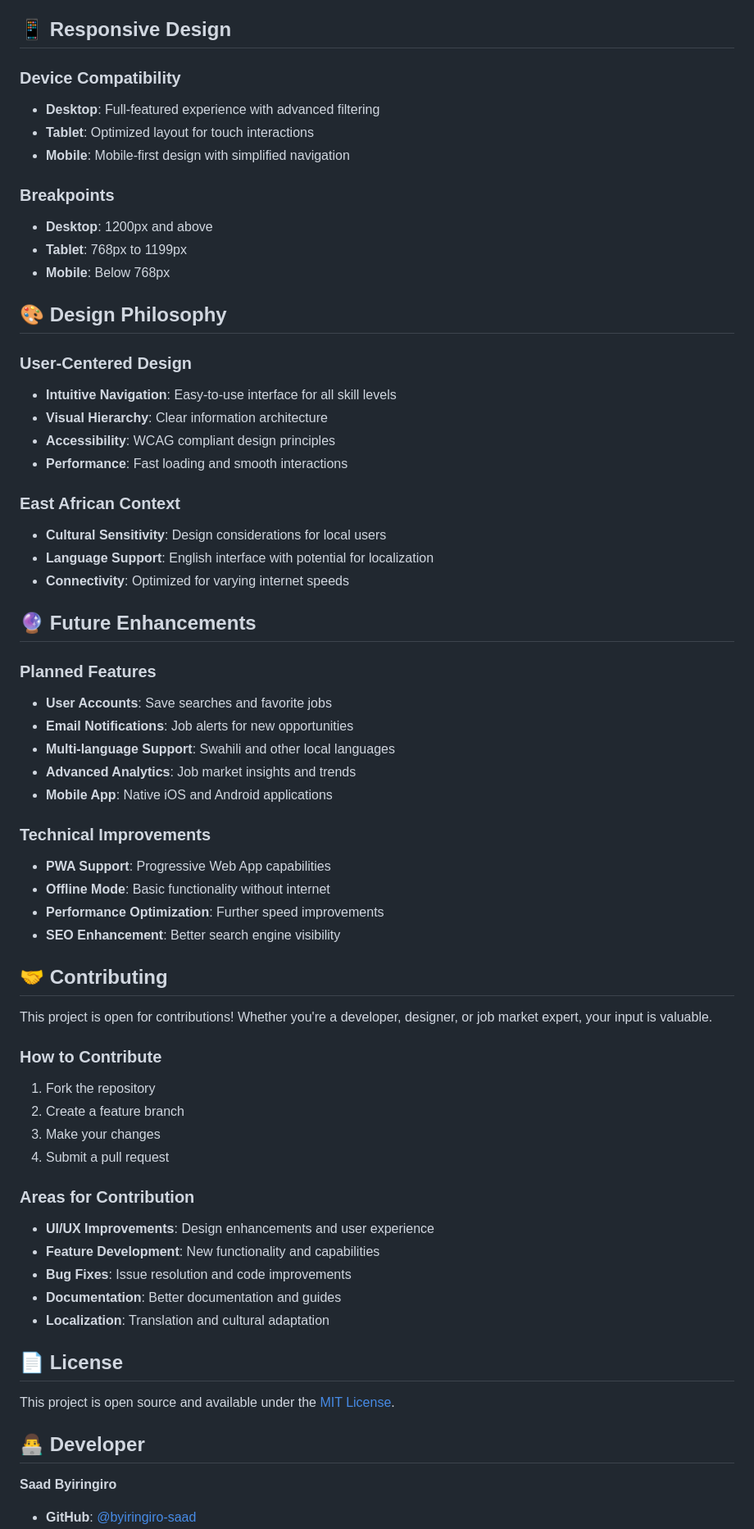
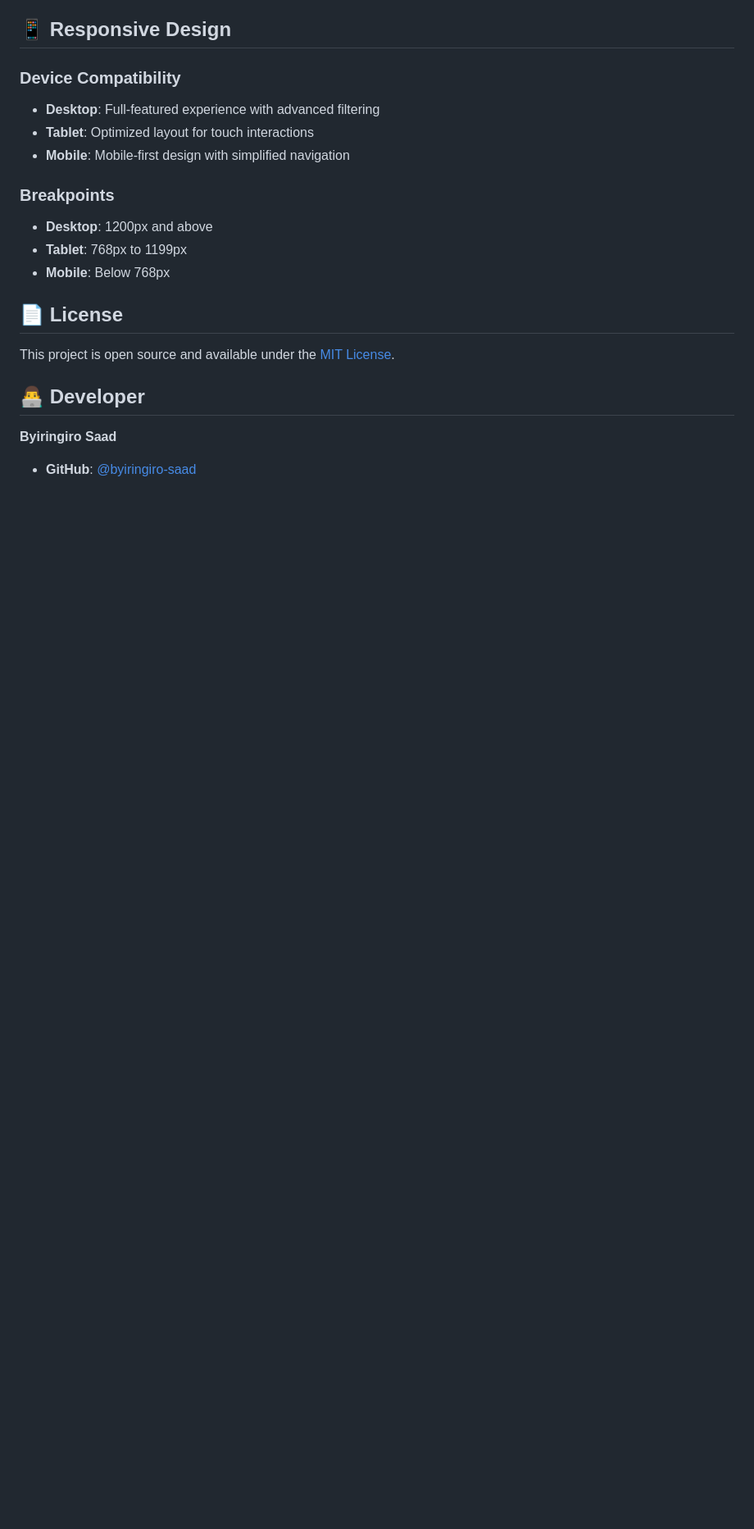
Before and after one commit to Byiringiro-saaad/Playing-with-apis, a Markdown page: README.md, the part around one of its changes. Shown at 82% size. Rendered like a GitHub page; blank space fills up the shorter version.

```diff
--- a/README.md
+++ b/README.md
@@ -134,63 +119,12 @@ The application is live at: [https://byiringiro-saad-job-posts.netlify.app/](htt
 - **Tablet**: 768px to 1199px
 - **Mobile**: Below 768px
 
-## 🎨 Design Philosophy
-
-### **User-Centered Design**
-
-- **Intuitive Navigation**: Easy-to-use interface for all skill levels
-- **Visual Hierarchy**: Clear information architecture
-- **Accessibility**: WCAG compliant design principles
-- **Performance**: Fast loading and smooth interactions
-
-### **East African Context**
-
-- **Cultural Sensitivity**: Design considerations for local users
-- **Language Support**: English interface with potential for localization
-- **Connectivity**: Optimized for varying internet speeds
-
-## 🔮 Future Enhancements
-
-### **Planned Features**
-
-- **User Accounts**: Save searches and favorite jobs
-- **Email Notifications**: Job alerts for new opportunities
-- **Multi-language Support**: Swahili and other local languages
-- **Advanced Analytics**: Job market insights and trends
-- **Mobile App**: Native iOS and Android applications
-
-### **Technical Improvements**
-
-- **PWA Support**: Progressive Web App capabilities
-- **Offline Mode**: Basic functionality without internet
-- **Performance Optimization**: Further speed improvements
-- **SEO Enhancement**: Better search engine visibility
-
-## 🤝 Contributing
-
-This project is open for contributions! Whether you're a developer, designer, or job market expert, your input is valuable.
-
-### **How to Contribute**
-
-1. Fork the repository
-2. Create a feature branch
-3. Make your changes
-4. Submit a pull request
-
-### **Areas for Contribution**
-
-- **UI/UX Improvements**: Design enhancements and user experience
-- **Feature Development**: New functionality and capabilities
-- **Bug Fixes**: Issue resolution and code improvements
-- **Documentation**: Better documentation and guides
-- **Localization**: Translation and cultural adaptation
-
 ## 📄 License
 
 This project is open source and available under the [MIT License](LICENSE).
 
 ## 👨‍💻 Developer
 
-**Saad Byiringiro**
+**Byiringiro Saad**
 
 - **GitHub**: [@byiringiro-saad](https://github.com/byiringiro-saad)
```
Also changed, not shown: other parts of README.md (+3 -30 lines).
